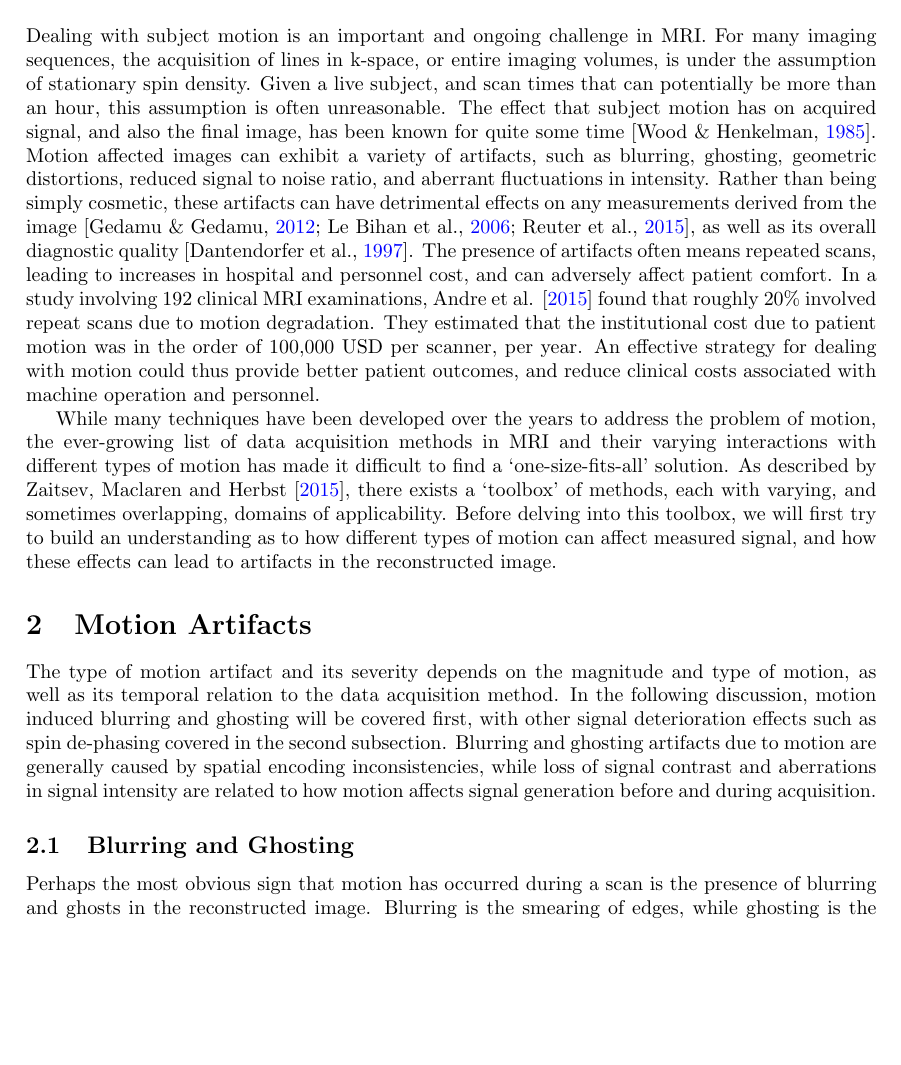
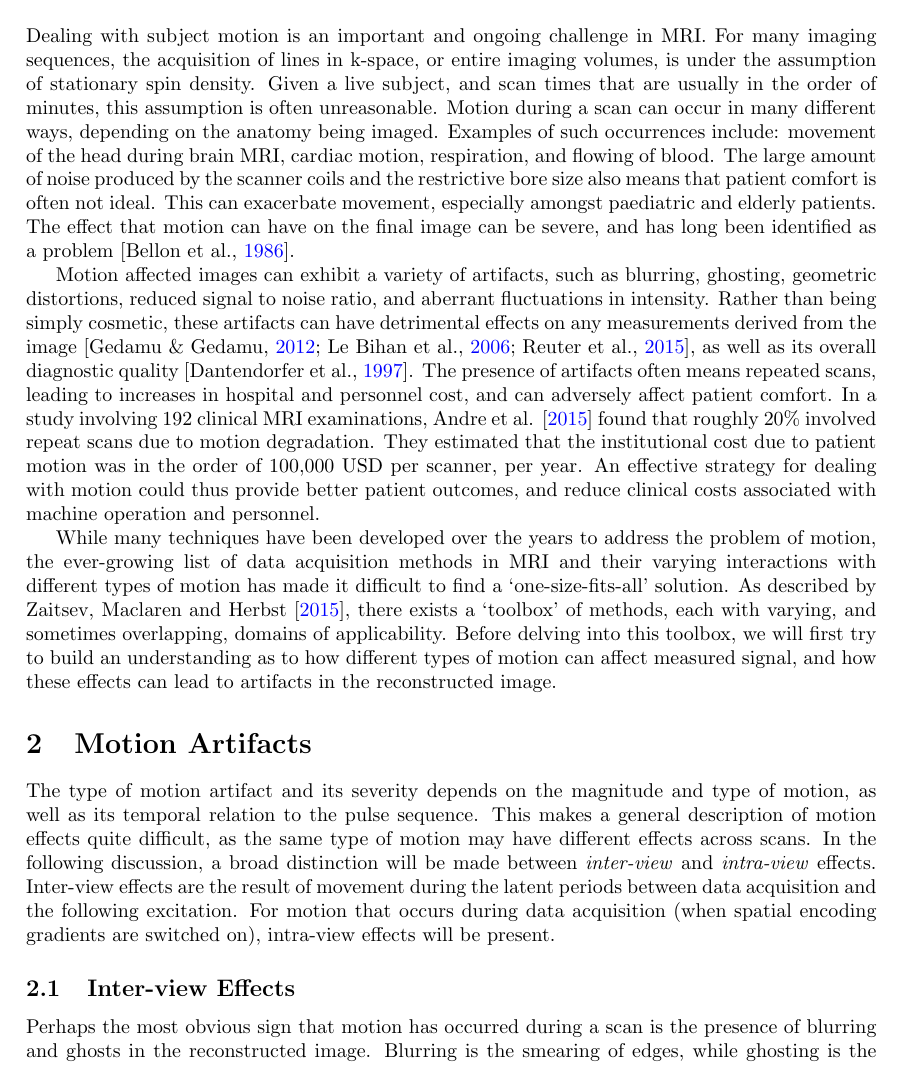
Before and after one commit to dhen2714/MRI_Motion, a LaTeX document (main.tex, which reads Sections/introduction.tex, Sections/motion_artifacts.tex): part of page 1 of 3 before the commit and part of page 1 of 4 after it, cut so that both start at the same text, the shorter picture padded with empty space. Compiled offline with pdfLaTeX.

Commit message:
Section overhaul, intro changes.

```diff
--- a/Sections/introduction.tex
+++ b/Sections/introduction.tex
@@ -1,7 +1,9 @@
 \documentclass[class=article, crop=false]{standalone}
 
 \begin{document}
-Dealing with subject motion is an important and ongoing challenge in MRI. For many imaging sequences, the acquisition of lines in k-space, or entire imaging volumes, is under the assumption of stationary spin density. Given a live subject, and scan times that can potentially be more than an hour, this assumption is often unreasonable. The effect that subject motion has on acquired signal, and also the final image, has been known for quite some time \parencite{Wood2014}. Motion affected images can exhibit a variety of artifacts, such as blurring, ghosting, geometric distortions, reduced signal to noise ratio, and aberrant fluctuations in intensity. Rather than being simply cosmetic, these artifacts can have detrimental effects on any measurements derived from the image \parencite{Gedamu2012,LeBihan2006,Reuter2015a}, as well as its overall diagnostic quality \parencite{Dantendorfer1997}. The presence of artifacts often means repeated scans, leading to increases in hospital and personnel cost, and can adversely affect patient comfort. In a study involving 192 clinical MRI examinations, Andre et al. \parencite*{Andre2015} found that roughly 20\% involved repeat scans due to motion degradation. They estimated that the institutional cost due to patient motion was in the order of 100,000 USD per scanner, per year. An effective strategy for dealing with motion could thus provide better patient outcomes, and reduce clinical costs associated with machine operation and personnel.
+Dealing with subject motion is an important and ongoing challenge in MRI. For many imaging sequences, the acquisition of lines in k-space, or entire imaging volumes, is under the assumption of stationary spin density. Given a live subject, and scan times that are usually in the order of minutes, this assumption is often unreasonable. Motion during a scan can occur in many different ways, depending on the anatomy being imaged. Examples of such occurrences include: movement of the head during brain MRI, cardiac motion, respiration, and flowing of blood. The large amount of noise produced by the scanner coils and the restrictive bore size also means that patient comfort is often not ideal. This can exacerbate movement, especially amongst paediatric and elderly patients. The effect that motion can have on the final image can be severe, and has long been identified as a problem \parencite{Bellon1986}.
+\par
+Motion affected images can exhibit a variety of artifacts, such as blurring, ghosting, geometric distortions, reduced signal to noise ratio, and aberrant fluctuations in intensity. Rather than being simply cosmetic, these artifacts can have detrimental effects on any measurements derived from the image \parencite{Gedamu2012,LeBihan2006,Reuter2015a}, as well as its overall diagnostic quality \parencite{Dantendorfer1997}. The presence of artifacts often means repeated scans, leading to increases in hospital and personnel cost, and can adversely affect patient comfort. In a study involving 192 clinical MRI examinations, Andre et al. \parencite*{Andre2015} found that roughly 20\% involved repeat scans due to motion degradation. They estimated that the institutional cost due to patient motion was in the order of 100,000 USD per scanner, per year. An effective strategy for dealing with motion could thus provide better patient outcomes, and reduce clinical costs associated with machine operation and personnel.
 \par
 While many techniques have been developed over the years to address the problem of motion, the ever-growing list of data acquisition methods in MRI and their varying interactions with different types of motion has made it difficult to find a ‘one-size-fits-all’ solution. As described by Zaitsev, Maclaren and Herbst \parencite*{Zaitsev2015a}, there exists a ‘toolbox’ of methods, each with varying, and sometimes overlapping, domains of applicability. Before delving into this toolbox, we will first try to build an understanding as to how different types of motion can affect measured signal, and how these effects can lead to artifacts in the reconstructed image.
 
--- a/Sections/motion_artifacts.tex
+++ b/Sections/motion_artifacts.tex
@@ -2,9 +2,9 @@
 
 \begin{document}
 
-The type of motion artifact and its severity depends on the magnitude and type of motion, as well as its temporal relation to the data acquisition method. In the following discussion, motion induced blurring and ghosting will be covered first, with other signal deterioration effects such as spin de-phasing covered in the second subsection. Blurring and ghosting artifacts due to motion are generally caused by spatial encoding inconsistencies, while loss of signal contrast and aberrations in signal intensity are related to how motion affects signal generation before and during acquisition.
+The type of motion artifact and its severity depends on the magnitude and type of motion, as well as its temporal relation to the pulse sequence. This makes a general description of motion effects quite difficult, as the same type of motion may have different effects across scans. In the following discussion, a broad distinction will be made between \textit{inter-view} and \textit{intra-view} effects. Inter-view effects are the result of movement during the latent periods between data acquisition and the following excitation. For motion that occurs during data acquisition (when spatial encoding gradients are switched on), intra-view effects will be present.
 
-\subsection{Blurring and Ghosting}
+\subsection{Inter-view Effects}
 
 Perhaps the most obvious sign that motion has occurred during a scan is the presence of blurring and ghosts in the reconstructed image. Blurring is the smearing of edges, while ghosting is the presence of repeating image structures, usually in the phase encoding direction. The presence of these artifacts can be understood by reconstructing motion affected k-space data under the assumption that the spin density has not moved.
 
```
Also changed, not shown: bibliography.bib (+15 -0 lines).
